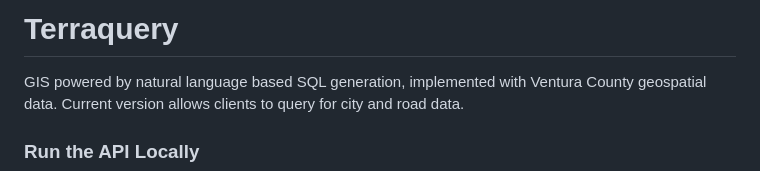
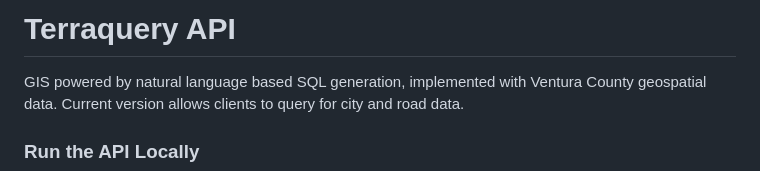
Before and after one commit to daenis-dev/terraquery, a Markdown page: README.md, the part around the change. Drawn GitHub-style.

Commit message:
Negated change

```diff
--- a/README.md
+++ b/README.md
@@ -1,4 +1,4 @@
-# Terraquery
+# Terraquery API
 
 GIS powered by natural language based SQL generation, implemented with Ventura County geospatial data. Current version allows clients to query for city and road data.
 
```
